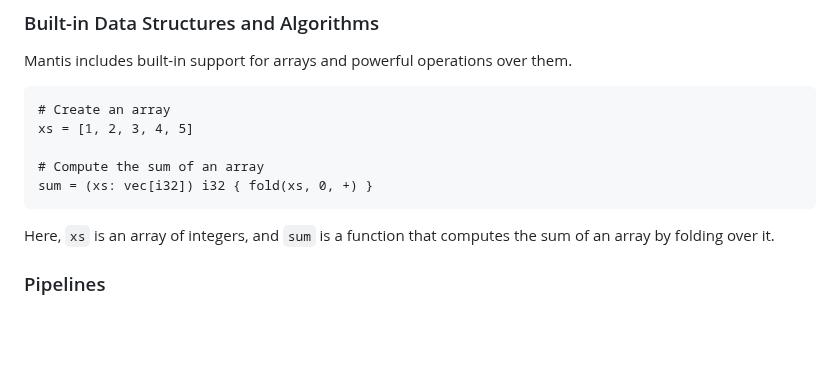
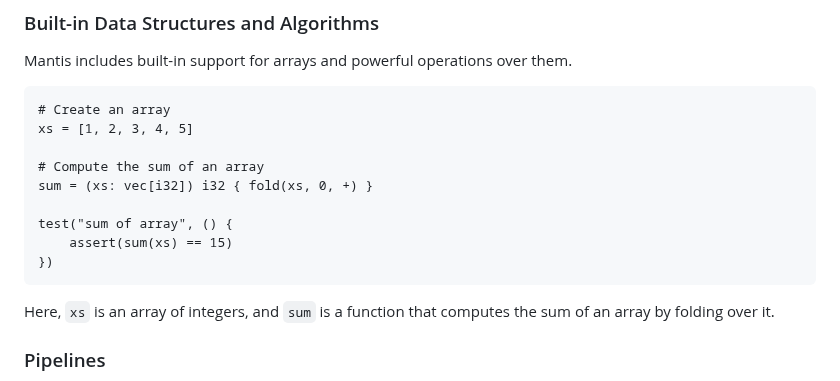
Before and after one commit to adam-r-kowalski/atom, a Markdown page: README.md, the part around the change. Rendered like a GitHub page; blank space fills up the shorter version.

````diff
--- a/README.md
+++ b/README.md
@@ -361,6 +361,10 @@ xs = [1, 2, 3, 4, 5]
 
 # Compute the sum of an array
 sum = (xs: vec[i32]) i32 { fold(xs, 0, +) }
+
+test("sum of array", () {
+    assert(sum(xs) == 15)
+})
 ```
 
 Here, `xs` is an array of integers, and `sum` is a function that computes the sum of an array by folding over it.
````
